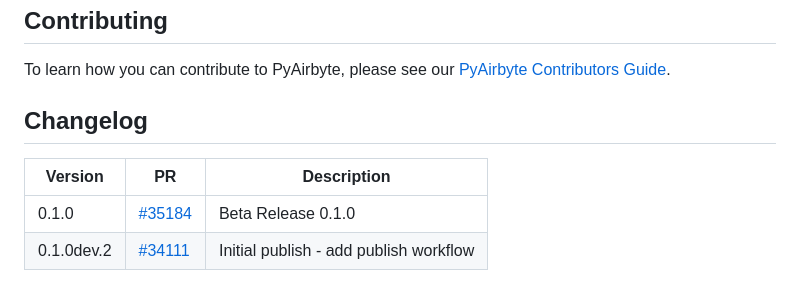
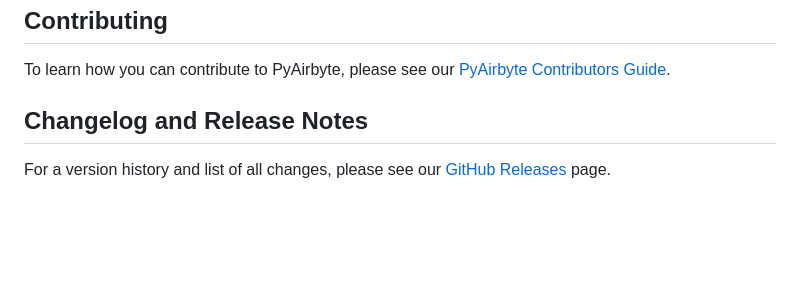
Before and after one commit to airbytehq/PyAirbyte, a Markdown page: README.md, the part around the change. GitHub-like rendering; blank space fills up the shorter version.

Commit message:
chore: remove changelog

```diff
--- a/README.md
+++ b/README.md
@@ -82,9 +82,6 @@ For a more lightweight check, the `--validate-install-only` flag can be used. Th
 
 To learn how you can contribute to PyAirbyte, please see our [PyAirbyte Contributors Guide](./CONTRIBUTING.md).
 
-## Changelog
+## Changelog and Release Notes
 
-| Version     | PR                                                         | Description                                                                                                       |
-| ----------- | ---------------------------------------------------------- | ----------------------------------------------------------------------------------------------------------------- |
-| 0.1.0  | [#35184](https://github.com/airbytehq/airbyte/pull/35184) | Beta Release 0.1.0 |
-| 0.1.0dev.2   | [#34111](https://github.com/airbytehq/airbyte/pull/34111)  | Initial publish - add publish workflow                                                                            |
+For a version history and list of all changes, please see our [GitHub Releases](https://github.com/airbytehq/PyAirbyte/releases) page.
```
